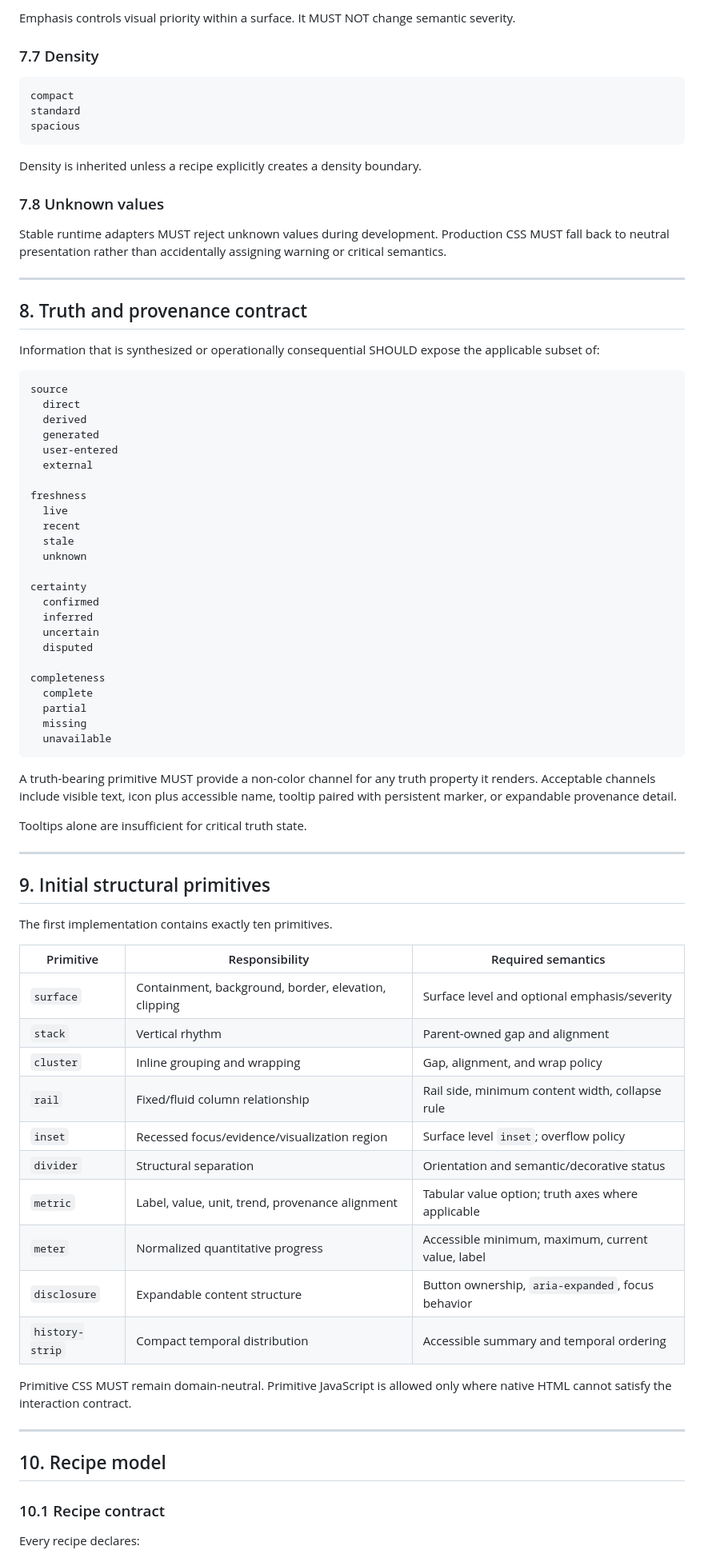
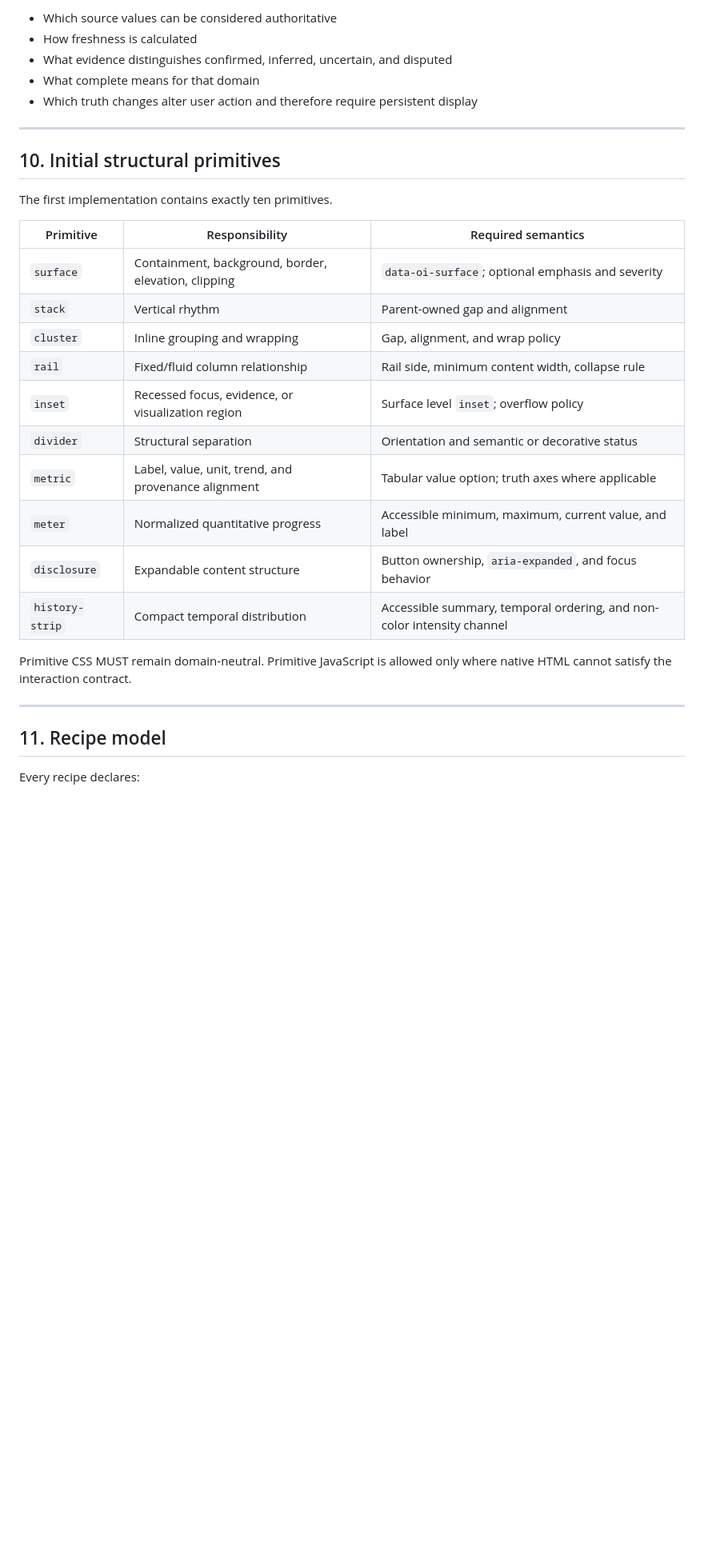
Before and after one commit to Skidudeaa/dark-roast-theme, a Markdown page: docs/OPERATIONAL-INTERFACE-DOCTRINE.md, the part around one of its changes. Shown at 80% size. Rendered like a GitHub page; blank space fills up the shorter version.

Commit message:
docs: harden doctrine contract semantics

````diff
--- a/docs/OPERATIONAL-INTERFACE-DOCTRINE.md
+++ b/docs/OPERATIONAL-INTERFACE-DOCTRINE.md
@@ -436,82 +567,33 @@ strong
-Emphasis controls visual priority within a surface. It MUST NOT change semantic severity.
-
-### 7.7 Density
-
-```text
-compact
-standard
-spacious
-```
-
-Density is inherited unless a recipe explicitly creates a density boundary.
-
-### 7.8 Unknown values
-
-Stable runtime adapters MUST reject unknown values during development. Production CSS MUST fall back to neutral presentation rather than accidentally assigning warning or critical semantics.
+- Which source values can be considered authoritative
+- How freshness is calculated
+- What evidence distinguishes confirmed, inferred, uncertain, and disputed
+- What complete means for that domain
+- Which truth changes alter user action and therefore require persistent display
 
 ---
 
-## 8. Truth and provenance contract
-
-Information that is synthesized or operationally consequential SHOULD expose the applicable subset of:
-
-```text
-source
-  direct
-  derived
-  generated
-  user-entered
-  external
-
-freshness
-  live
-  recent
-  stale
-  unknown
-
-certainty
-  confirmed
-  inferred
-  uncertain
-  disputed
-
-completeness
-  complete
-  partial
-  missing
-  unavailable
-```
-
-A truth-bearing primitive MUST provide a non-color channel for any truth property it renders. Acceptable channels include visible text, icon plus accessible name, tooltip paired with persistent marker, or expandable provenance detail.
-
-Tooltips alone are insufficient for critical truth state.
-
----
-
-## 9. Initial structural primitives
+## 10. Initial structural primitives
 
 The first implementation contains exactly ten primitives.
 
 | Primitive | Responsibility | Required semantics |
 |---|---|---|
-| `surface` | Containment, background, border, elevation, clipping | Surface level and optional emphasis/severity |
+| `surface` | Containment, background, border, elevation, clipping | `data-oi-surface`; optional emphasis and severity |
 | `stack` | Vertical rhythm | Parent-owned gap and alignment |
 | `cluster` | Inline grouping and wrapping | Gap, alignment, and wrap policy |
 | `rail` | Fixed/fluid column relationship | Rail side, minimum content width, collapse rule |
-| `inset` | Recessed focus/evidence/visualization region | Surface level `inset`; overflow policy |
-| `divider` | Structural separation | Orientation and semantic/decorative status |
-| `metric` | Label, value, unit, trend, provenance alignment | Tabular value option; truth axes where applicable |
-| `meter` | Normalized quantitative progress | Accessible minimum, maximum, current value, label |
-| `disclosure` | Expandable content structure | Button ownership, `aria-expanded`, focus behavior |
-| `history-strip` | Compact temporal distribution | Accessible summary and temporal ordering |
+| `inset` | Recessed focus, evidence, or visualization region | Surface level `inset`; overflow policy |
+| `divider` | Structural separation | Orientation and semantic or decorative status |
+| `metric` | Label, value, unit, trend, and provenance alignment | Tabular value option; truth axes where applicable |
+| `meter` | Normalized quantitative progress | Accessible minimum, maximum, current value, and label |
+| `disclosure` | Expandable content structure | Button ownership, `aria-expanded`, and focus behavior |
+| `history-strip` | Compact temporal distribution | Accessible summary, temporal ordering, and non-color intensity channel |
 
 Primitive CSS MUST remain domain-neutral. Primitive JavaScript is allowed only where native HTML cannot satisfy the interaction contract.
 
 ---
 
-## 10. Recipe model
-
-### 10.1 Recipe contract
+## 11. Recipe model
 
 Every recipe declares:
 
````
Also changed, not shown: other parts of docs/OPERATIONAL-INTERFACE-DOCTRINE.md (+375 -202 lines).
